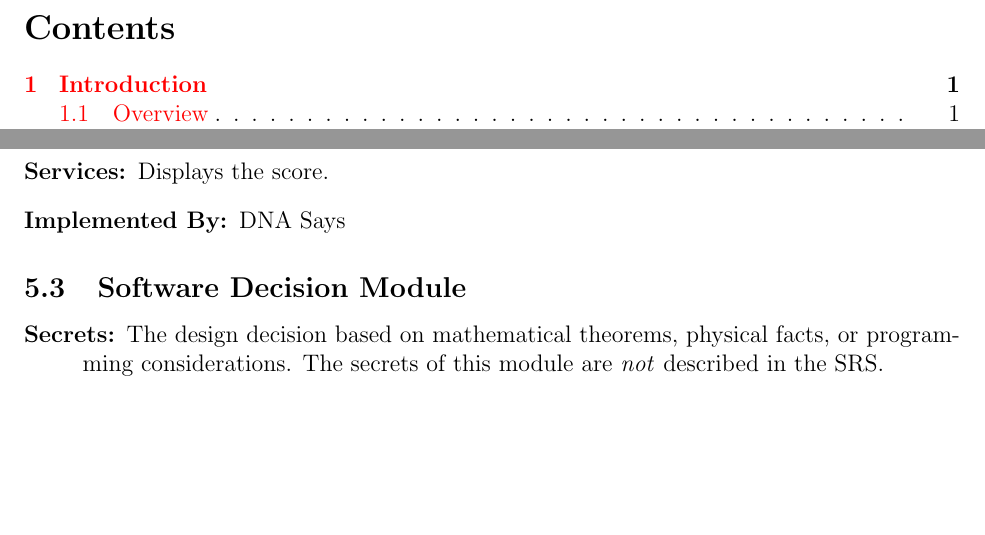
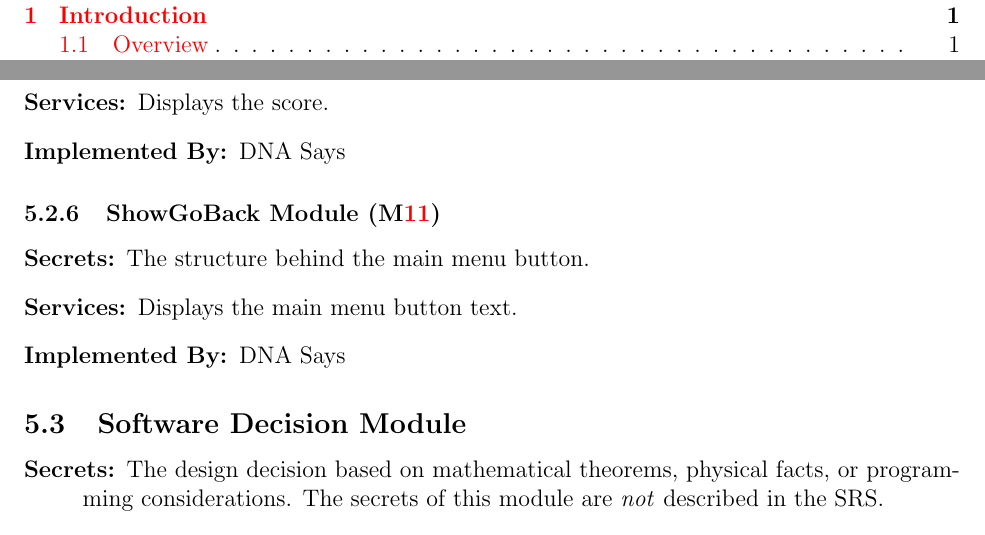
Before and after one commit to JP-Dakran/DNA_Says, a LaTeX document (Doc/Design/MG/MG.tex): two parts of pages 2 and 10 of 12, joined at a grey line, cut at the place of the change, the shorter picture padded with empty space. Compiled offline with pdfLaTeX.

Commit message:
Add ShowGoBack Module

```diff
--- a/Doc/Design/MG/MG.tex
+++ b/Doc/Design/MG/MG.tex
@@ -314,6 +314,13 @@ system or by standard programming language libraries.
 \item[Implemented By:] DNA Says
 \end{description}
 
+\subsubsection{ShowGoBack Module (\mref{mHH11})}
+\begin{description}
+\item[Secrets:]The structure behind the main menu button.
+\item[Services:]Displays the main menu button text.
+\item[Implemented By:] DNA Says
+\end{description}
+
 
 \subsection{Software Decision Module}
 
```
